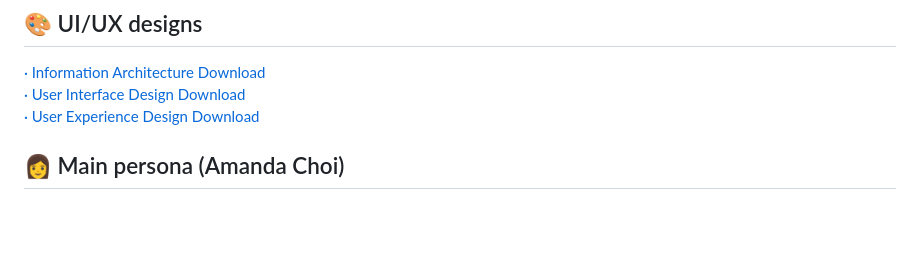
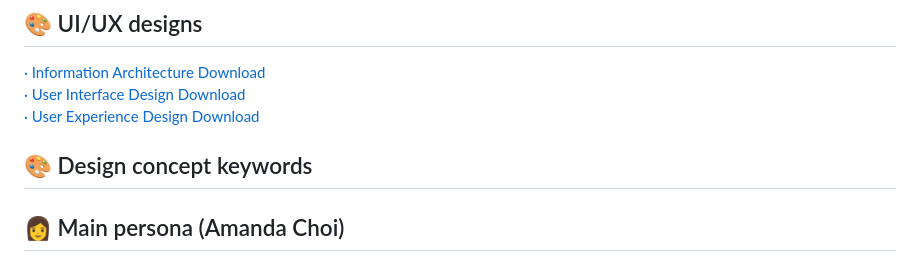
Before and after one commit to songechoi/CoffeeHouse, a Markdown page: README.md, the part around the change. Rendered like a GitHub page; blank space fills up the shorter version.

```diff
--- a/README.md
+++ b/README.md
@@ -10,6 +10,8 @@ After creating a UI/UX Information Architecture through research and analysis, I
 [· Information Architecture Download](https://github.com/songechoi/CoffeeHouse/assets/40445602/480c611d-12cb-4076-9943-c44a63b56ba9)<br>
 [· User Interface Design Download](https://github.com/songechoi/CoffeeHouse/assets/40445602/2e72af5e-a941-4b87-920c-a84caa3b92b1)<br>
 [· User Experience Design Download](https://github.com/songechoi/CoffeeHouse/assets/40445602/0c2db90c-1a8c-4b9f-87cd-80715272011a)
+
+## 🎨 Design concept keywords
 
 ## 👩 Main persona (Amanda Choi)
 ![image](https://github.com/songechoi/CoffeeHouse/assets/40445602/01531e61-8875-4f2f-989c-5e1466006990)**I'm looking for a coffee that will make my day happier**![image](https://github.com/songechoi/CoffeeHouse/assets/40445602/01531e61-8875-4f2f-989c-5e1466006990)<br>
```
